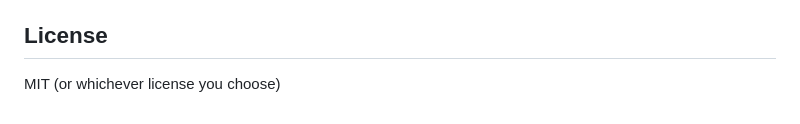
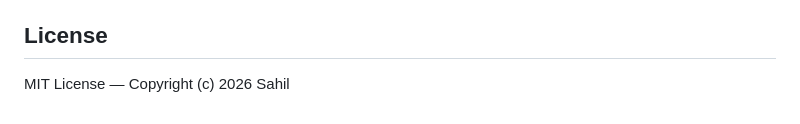
Before and after one commit to sahil0921/VulnVerse-AI-Security-Academy, a Markdown page: README.md, the part around the change. Rendered like a GitHub page.

```diff
--- a/README.md
+++ b/README.md
@@ -91,4 +91,4 @@ full wizard.
 
 ## License
 
-MIT (or whichever license you choose)
+MIT License — Copyright (c) 2026 Sahil
```
